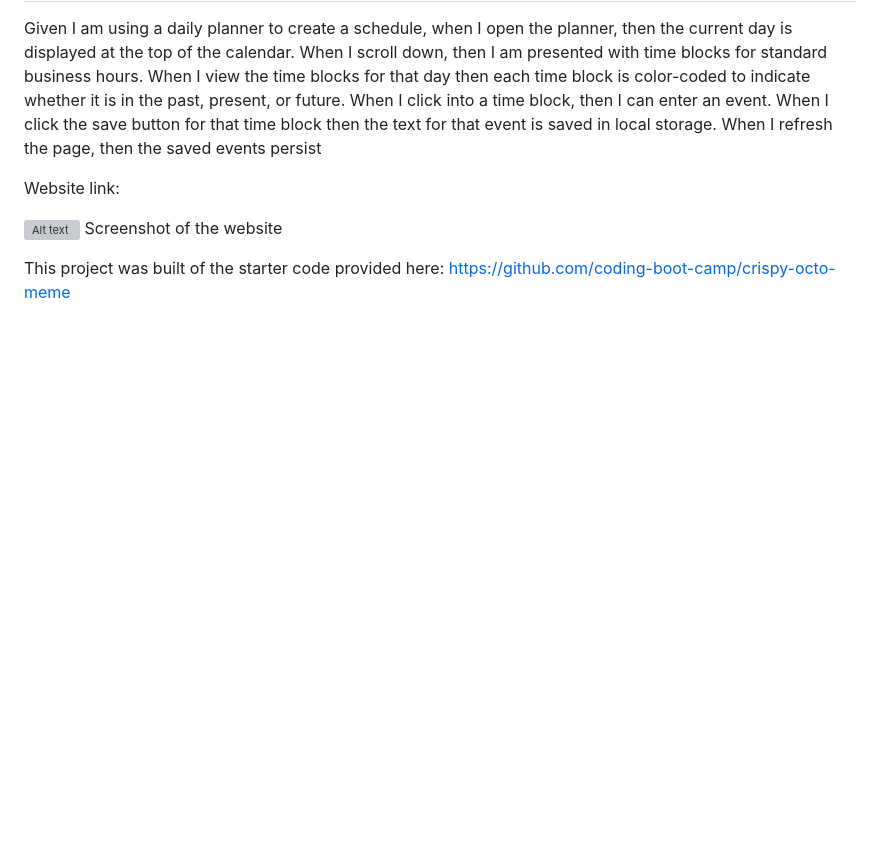
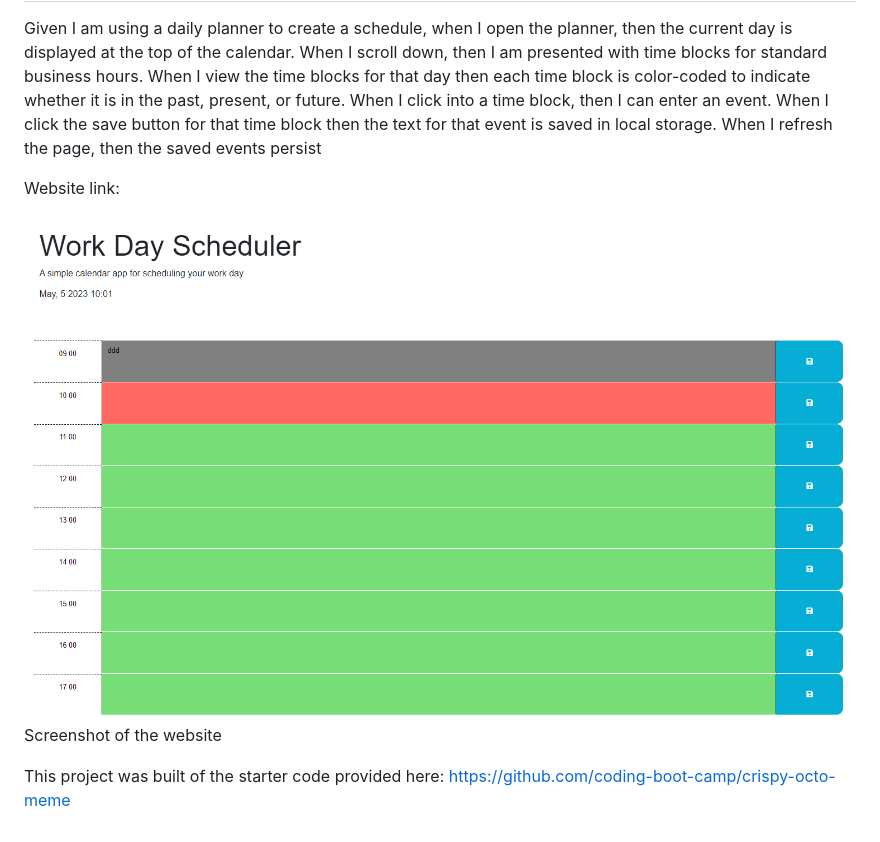
Before and after one commit to microvac23/05Work-Day-Scheduler, a Markdown page: README.md, the part around the change. GitHub-like rendering; pictures changed too: assets/pictures/Screenshot 2023-05-04 045511.png (added); blank space fills up the shorter version; grey boxes are pictures that could not be loaded.

```diff
--- a/README.md
+++ b/README.md
@@ -16,7 +16,7 @@ When I refresh the page, then the saved events persist
 Website link:
 
 
-![Alt text]()
+![Alt text](./assets/pictures/Screenshot%202023-05-04%20045511.png)
 Screenshot of the website
 
 This project was built of the starter code provided here: https://github.com/coding-boot-camp/crispy-octo-meme
```
Also changed, not shown: 2 other files.
